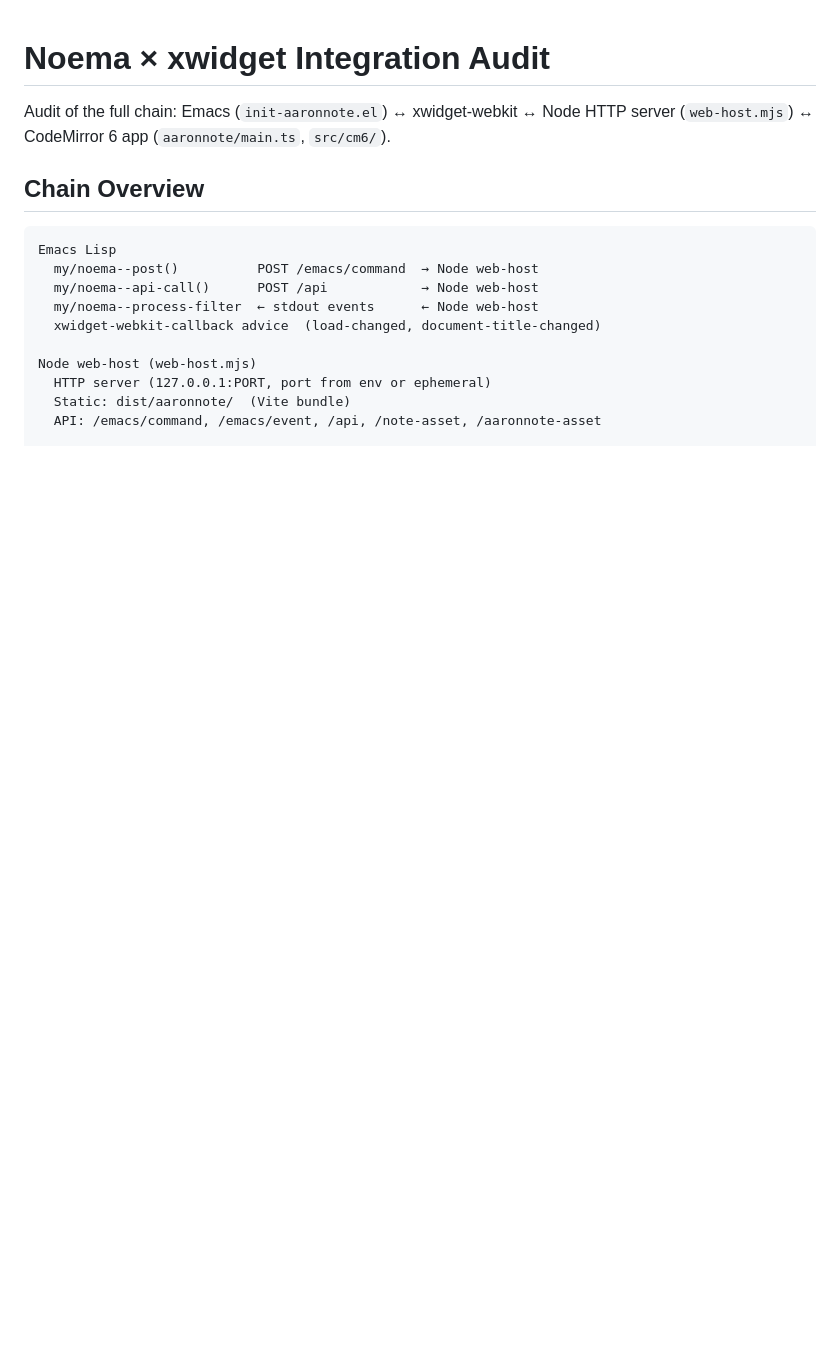
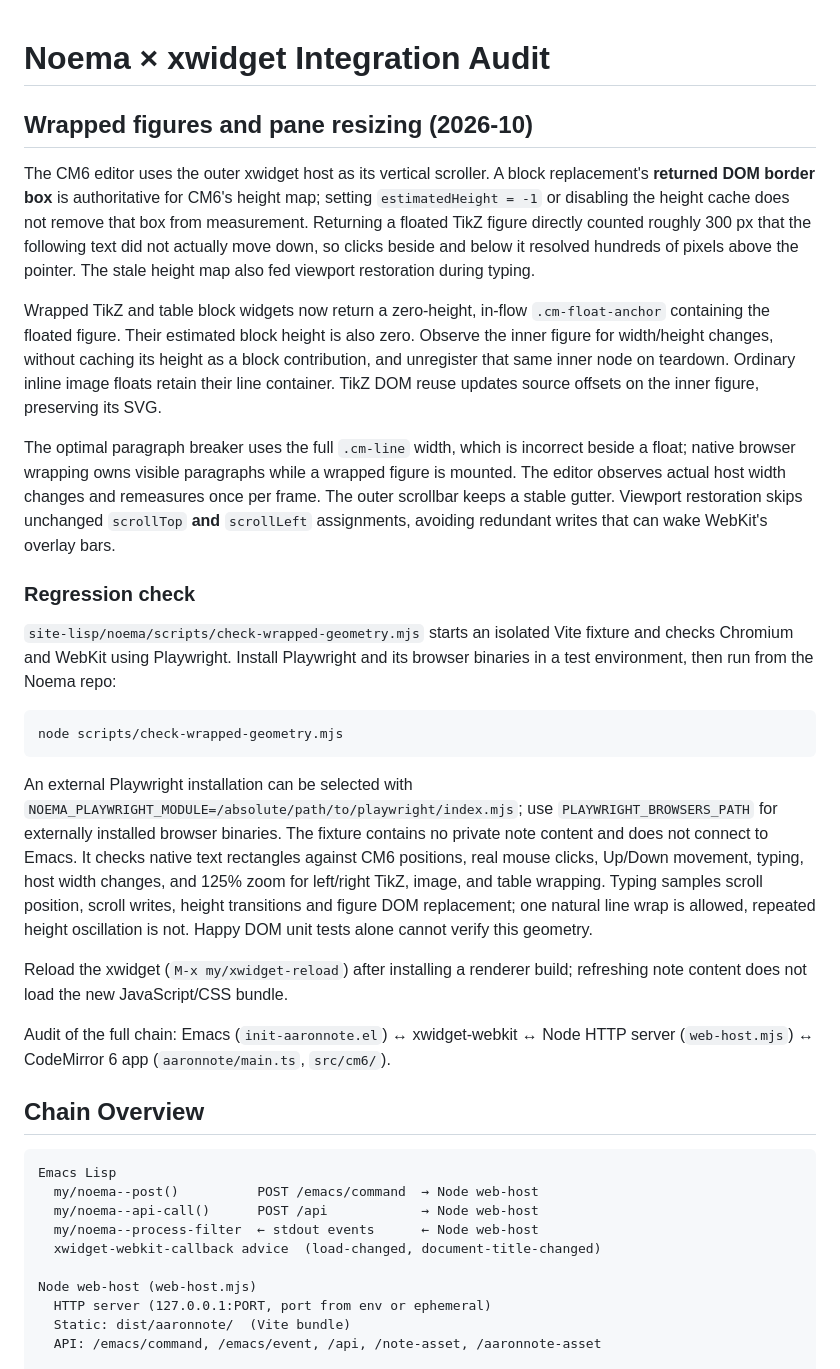
Before and after one commit to AaronHnoraA/AaronEmacs, a Markdown page: docs/aaronnote-xwidget-audit.md, the part around the change. GitHub-like rendering; blank space fills up the shorter version.

````diff
--- a/docs/aaronnote-xwidget-audit.md
+++ b/docs/aaronnote-xwidget-audit.md
@@ -1,4 +1,52 @@
 # Noema × xwidget Integration Audit
+
+## Wrapped figures and pane resizing (2026-10)
+
+The CM6 editor uses the outer xwidget host as its vertical scroller. A block
+replacement's **returned DOM border box** is authoritative for CM6's height
+map; setting `estimatedHeight = -1` or disabling the height cache does not
+remove that box from measurement. Returning a floated TikZ figure directly
+counted roughly 300 px that the following text did not actually move down,
+so clicks beside and below it resolved hundreds of pixels above the pointer.
+The stale height map also fed viewport restoration during typing.
+
+Wrapped TikZ and table block widgets now return a zero-height, in-flow
+`.cm-float-anchor` containing the floated figure. Their estimated block height
+is also zero. Observe the inner figure for width/height changes, without
+caching its height as a block contribution, and unregister that same inner
+node on teardown. Ordinary inline image floats retain their line container.
+TikZ DOM reuse updates source offsets on the inner figure, preserving its SVG.
+
+The optimal paragraph breaker uses the full `.cm-line` width, which is
+incorrect beside a float; native browser wrapping owns visible paragraphs
+while a wrapped figure is mounted. The editor observes actual host width
+changes and remeasures once per frame. The outer scrollbar keeps a stable
+gutter. Viewport restoration skips unchanged `scrollTop` **and** `scrollLeft`
+assignments, avoiding redundant writes that can wake WebKit's overlay bars.
+
+### Regression check
+
+`site-lisp/noema/scripts/check-wrapped-geometry.mjs` starts an isolated Vite
+fixture and checks Chromium and WebKit using Playwright. Install Playwright
+and its browser binaries in a test environment, then run from the Noema repo:
+
+```sh
+node scripts/check-wrapped-geometry.mjs
+```
+
+An external Playwright installation can be selected with
+`NOEMA_PLAYWRIGHT_MODULE=/absolute/path/to/playwright/index.mjs`; use
+`PLAYWRIGHT_BROWSERS_PATH` for externally installed browser binaries.
+The fixture contains no private note content and does not connect to Emacs.
+It checks native text rectangles against CM6 positions, real mouse clicks,
+Up/Down movement, typing, host width changes, and 125% zoom for left/right
+TikZ, image, and table wrapping. Typing samples scroll position, scroll writes,
+height transitions and figure DOM replacement; one natural line wrap is
+allowed, repeated height oscillation is not. Happy DOM unit tests alone cannot
+verify this geometry.
+
+Reload the xwidget (`M-x my/xwidget-reload`) after installing a renderer build;
+refreshing note content does not load the new JavaScript/CSS bundle.
 
 Audit of the full chain: Emacs (`init-aaronnote.el`) ↔ xwidget-webkit ↔ Node HTTP
 server (`web-host.mjs`) ↔ CodeMirror 6 app (`aaronnote/main.ts`, `src/cm6/`).
````
